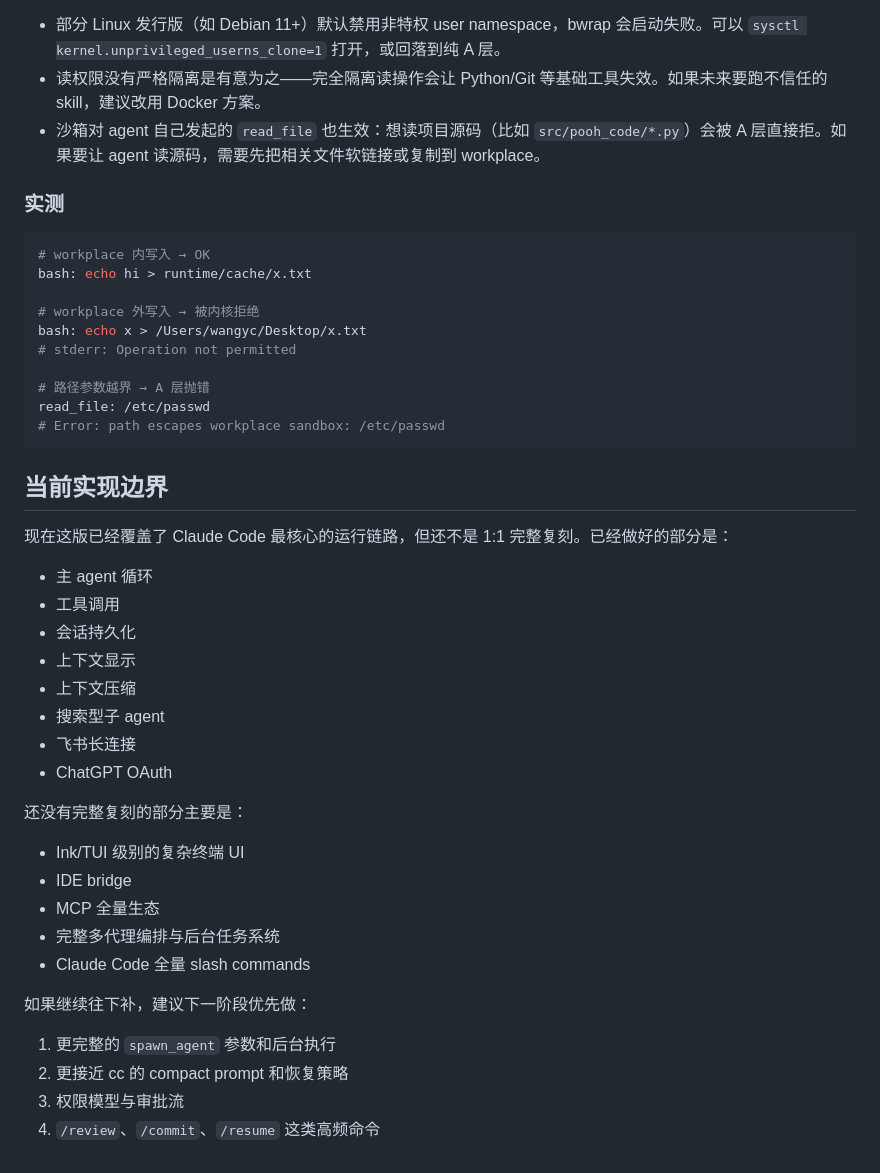
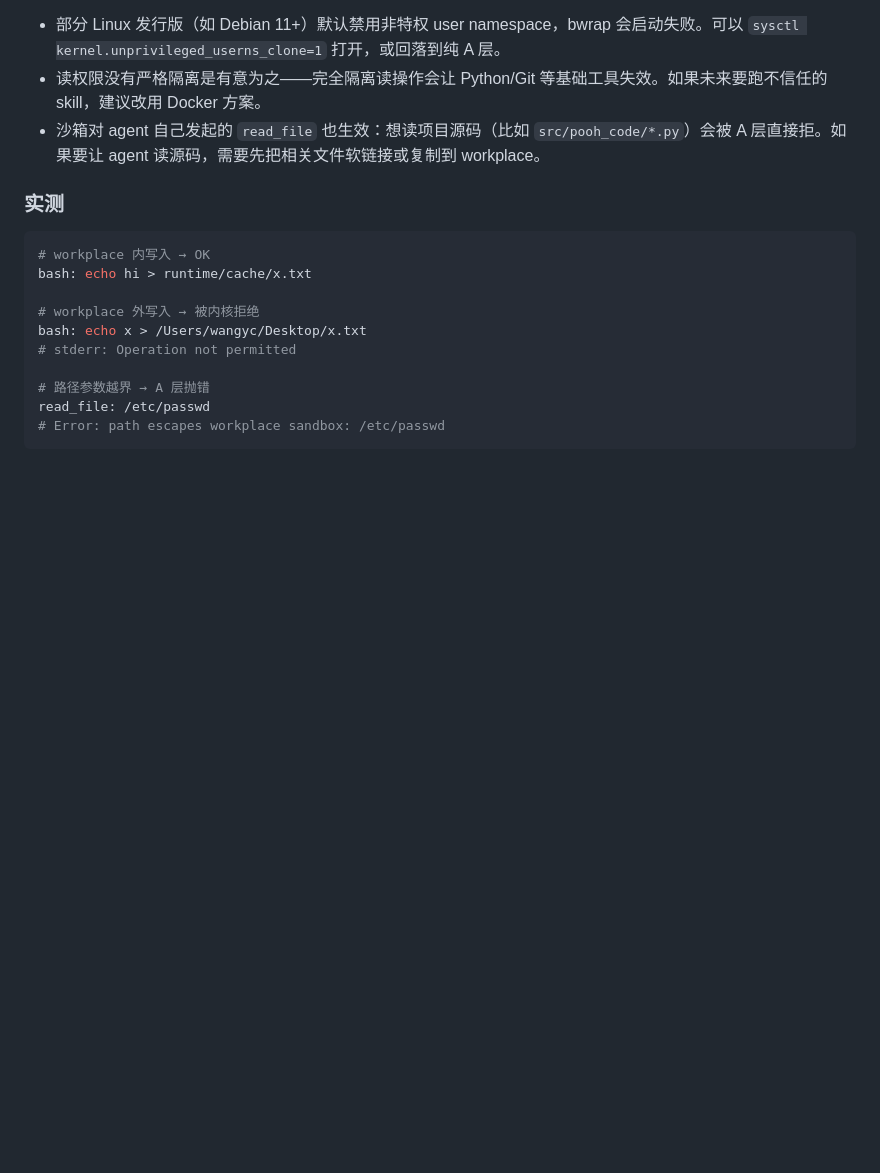
Before and after one commit to yuc16/Pooh-code, a Markdown page: README.md, the part around the change. Drawn GitHub-style; blank space fills up the shorter version.

Commit message:
新增 github-push skill 并精简 README
- 新增 workplace/runtime/skills/github-push，一键推送改动到同名远程仓库
- 移除 README 末尾过时的"当前实现边界"章节

````diff
--- a/README.md
+++ b/README.md
@@ -345,31 +345,3 @@ bash: echo x > /Users/wangyc/Desktop/x.txt
 read_file: /etc/passwd
 # Error: path escapes workplace sandbox: /etc/passwd
 ```
-
-## 当前实现边界
-
-现在这版已经覆盖了 Claude Code 最核心的运行链路，但还不是 1:1 完整复刻。已经做好的部分是：
-
-- 主 agent 循环
-- 工具调用
-- 会话持久化
-- 上下文显示
-- 上下文压缩
-- 搜索型子 agent
-- 飞书长连接
-- ChatGPT OAuth
-
-还没有完整复刻的部分主要是：
-
-- Ink/TUI 级别的复杂终端 UI
-- IDE bridge
-- MCP 全量生态
-- 完整多代理编排与后台任务系统
-- Claude Code 全量 slash commands
-
-如果继续往下补，建议下一阶段优先做：
-
-1. 更完整的 `spawn_agent` 参数和后台执行
-2. 更接近 cc 的 compact prompt 和恢复策略
-3. 权限模型与审批流
-4. `/review`、`/commit`、`/resume` 这类高频命令
````
Also changed, not shown: 1 other file.
